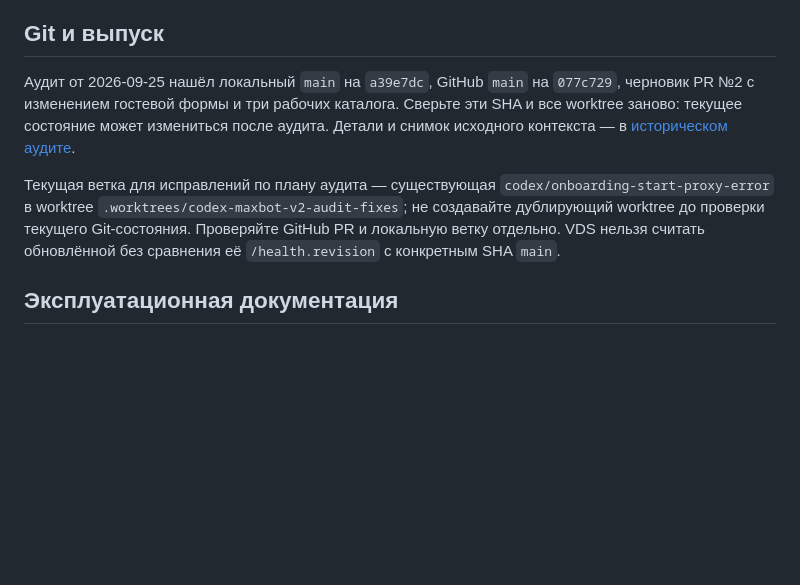
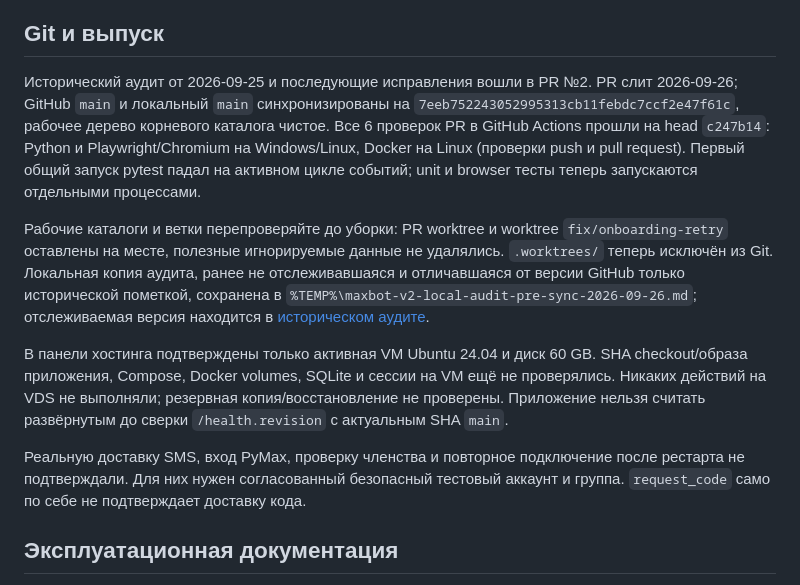
Before and after one commit to Edifier01/maxbot-v2, a Markdown page: docs/project-state.md, the part around one of its changes. GitHub-like rendering; blank space fills up the shorter version.

```diff
--- a/docs/project-state.md
+++ b/docs/project-state.md
@@ -27,9 +27,13 @@
 
 ## Git и выпуск
 
-Аудит от 2026-09-25 нашёл локальный `main` на `a39e7dc`, GitHub `main` на `077c729`, черновик PR №2 с изменением гостевой формы и три рабочих каталога. Сверьте эти SHA и все worktree заново: текущее состояние может измениться после аудита. Детали и снимок исходного контекста — в [историческом аудите](audit-2026-09-25.md).
+Исторический аудит от 2026-09-25 и последующие исправления вошли в PR №2. PR слит 2026-09-26; GitHub `main` и локальный `main` синхронизированы на `7eeb752243052995313cb11febdc7ccf2e47f61c`, рабочее дерево корневого каталога чистое. Все 6 проверок PR в GitHub Actions прошли на head `c247b14`: Python и Playwright/Chromium на Windows/Linux, Docker на Linux (проверки push и pull request). Первый общий запуск pytest падал на активном цикле событий; unit и browser тесты теперь запускаются отдельными процессами.
 
-Текущая ветка для исправлений по плану аудита — существующая `codex/onboarding-start-proxy-error` в worktree `.worktrees/codex-maxbot-v2-audit-fixes`; не создавайте дублирующий worktree до проверки текущего Git-состояния. Проверяйте GitHub PR и локальную ветку отдельно. VDS нельзя считать обновлённой без сравнения её `/health.revision` с конкретным SHA `main`.
+Рабочие каталоги и ветки перепроверяйте до уборки: PR worktree и worktree `fix/onboarding-retry` оставлены на месте, полезные игнорируемые данные не удалялись. `.worktrees/` теперь исключён из Git. Локальная копия аудита, ранее не отслеживавшаяся и отличавшаяся от версии GitHub только исторической пометкой, сохранена в `%TEMP%\maxbot-v2-local-audit-pre-sync-2026-09-26.md`; отслеживаемая версия находится в [историческом аудите](audit-2026-09-25.md).
+
+В панели хостинга подтверждены только активная VM Ubuntu 24.04 и диск 60 GB. SHA checkout/образа приложения, Compose, Docker volumes, SQLite и сессии на VM ещё не проверялись. Никаких действий на VDS не выполняли; резервная копия/восстановление не проверены. Приложение нельзя считать развёрнутым до сверки `/health.revision` с актуальным SHA `main`.
+
+Реальную доставку SMS, вход PyMax, проверку членства и повторное подключение после рестарта не подтверждали. Для них нужен согласованный безопасный тестовый аккаунт и группа. `request_code` само по себе не подтверждает доставку кода.
 
 ## Эксплуатационная документация
 
```
Also changed, not shown: other parts of docs/project-state.md (+1 -1 lines), docs/change-log.md (+1 -1 lines), docs/implementation-plan.md (+7 -4 lines).
